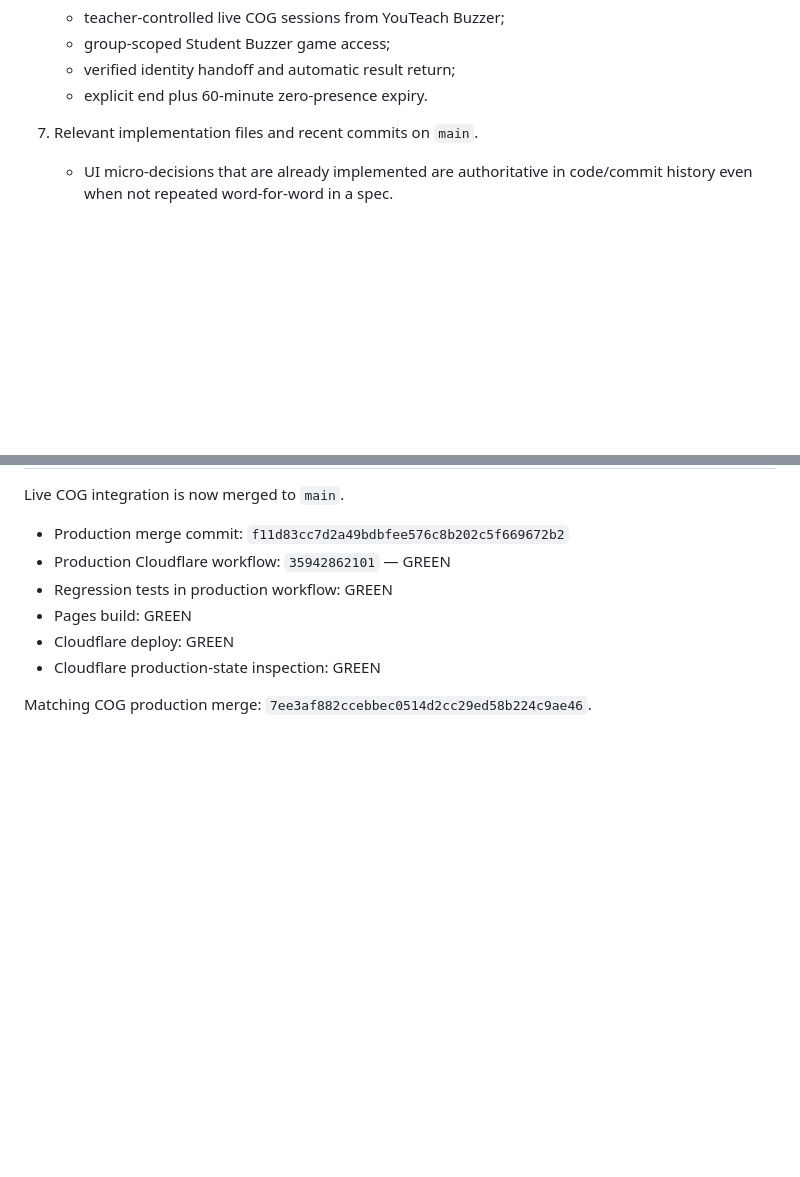
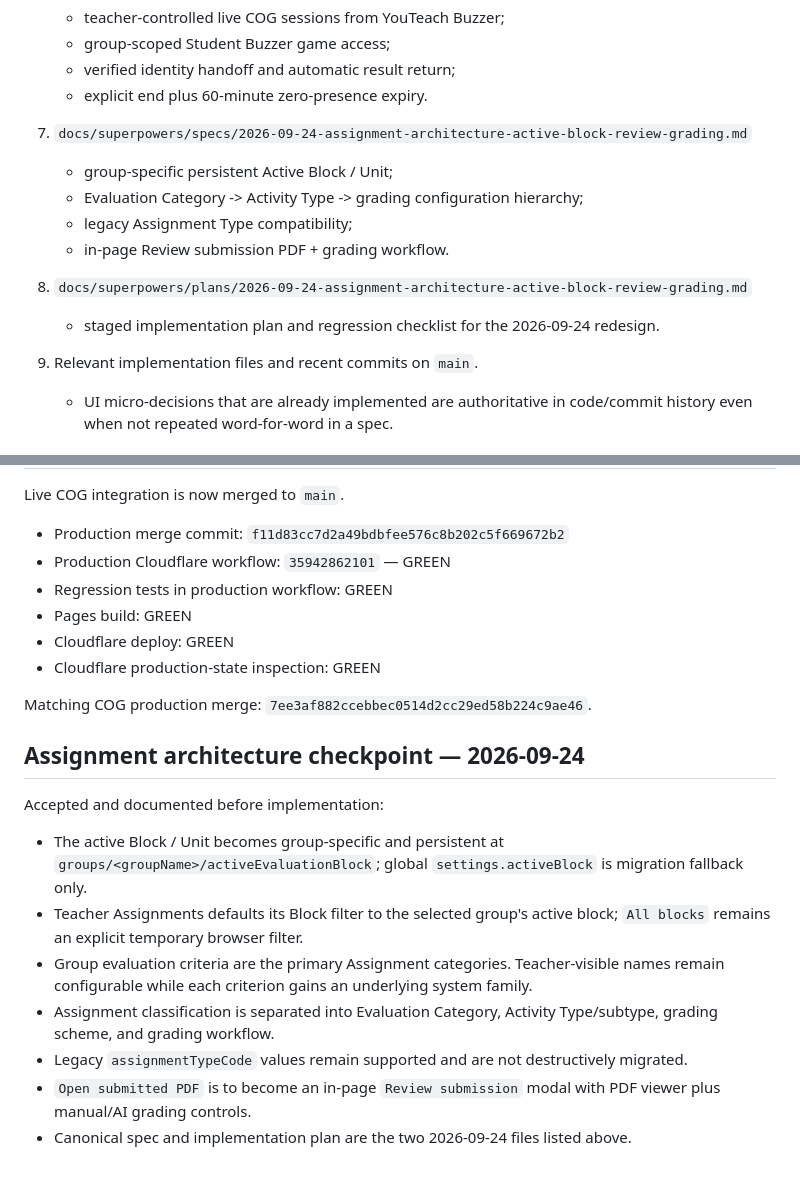
Before and after one commit to Youteach-org/YouTeach, a Markdown page: docs/superpowers/README.md, 2 parts joined by grey strips. Drawn GitHub-style; blank space fills up the shorter version.

Commit message:
Document assignment architecture redesign
Record the approved active-block, assignment-category hierarchy, and in-page grading design plus implementation plan.

```diff
--- a/docs/superpowers/README.md
+++ b/docs/superpowers/README.md
@@ -55,7 +55,16 @@ GitHub is the source of truth. Chat memory is secondary.
    - verified identity handoff and automatic result return;
    - explicit end plus 60-minute zero-presence expiry.
 
-7. Relevant implementation files and recent commits on `main`.
+7. `docs/superpowers/specs/2026-09-24-assignment-architecture-active-block-review-grading.md`
+   - group-specific persistent Active Block / Unit;
+   - Evaluation Category -> Activity Type -> grading configuration hierarchy;
+   - legacy Assignment Type compatibility;
+   - in-page Review submission PDF + grading workflow.
+
+8. `docs/superpowers/plans/2026-09-24-assignment-architecture-active-block-review-grading.md`
+   - staged implementation plan and regression checklist for the 2026-09-24 redesign.
+
+9. Relevant implementation files and recent commits on `main`.
    - UI micro-decisions that are already implemented are authoritative in code/commit history even when not repeated word-for-word in a spec.
 
 ## Global UI rules
@@ -160,3 +169,16 @@ Live COG integration is now merged to `main`.
 - Cloudflare production-state inspection: GREEN
 
 Matching COG production merge: `7ee3af882ccebbec0514d2cc29ed58b224c9ae46`.
+
+
+## Assignment architecture checkpoint — 2026-09-24
+
+Accepted and documented before implementation:
+
+- The active Block / Unit becomes group-specific and persistent at `groups/<groupName>/activeEvaluationBlock`; global `settings.activeBlock` is migration fallback only.
+- Teacher Assignments defaults its Block filter to the selected group's active block; `All blocks` remains an explicit temporary browser filter.
+- Group evaluation criteria are the primary Assignment categories. Teacher-visible names remain configurable while each criterion gains an underlying system family.
+- Assignment classification is separated into Evaluation Category, Activity Type/subtype, grading scheme, and grading workflow.
+- Legacy `assignmentTypeCode` values remain supported and are not destructively migrated.
+- `Open submitted PDF` is to become an in-page `Review submission` modal with PDF viewer plus manual/AI grading controls.
+- Canonical spec and implementation plan are the two 2026-09-24 files listed above.
```
Also changed, not shown: 2 other files.
